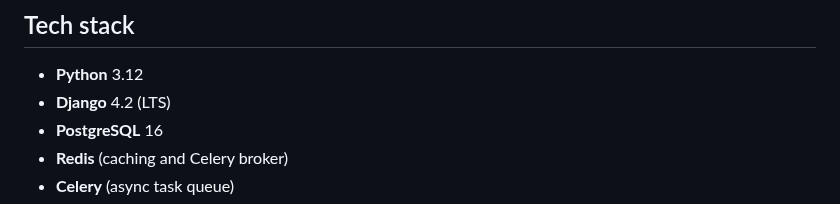
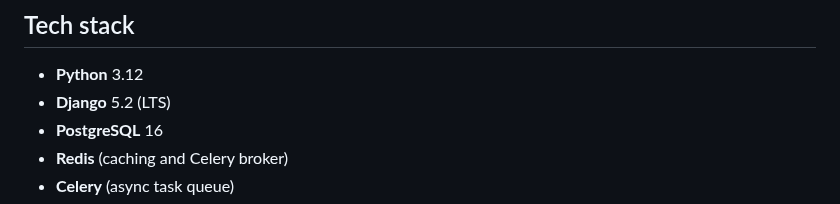
Before and after one commit to Joeriksson/django-forums-app, a Markdown page: Readme.md, the part around the change. Rendered like a GitHub page.

Commit message:
Document Django 5.2
Co-Authored-By: Claude Opus 5.5 <noreply@anthropic.com>

```diff
--- a/Readme.md
+++ b/Readme.md
@@ -27,7 +27,7 @@ Includes:
 ## Tech stack
 
 - **Python** 3.12
-- **Django** 4.2 (LTS)
+- **Django** 5.2 (LTS)
 - **PostgreSQL** 16
 - **Redis** (caching and Celery broker)
 - **Celery** (async task queue)
```
Also changed, not shown: CLAUDE.md (+2 -2 lines).
